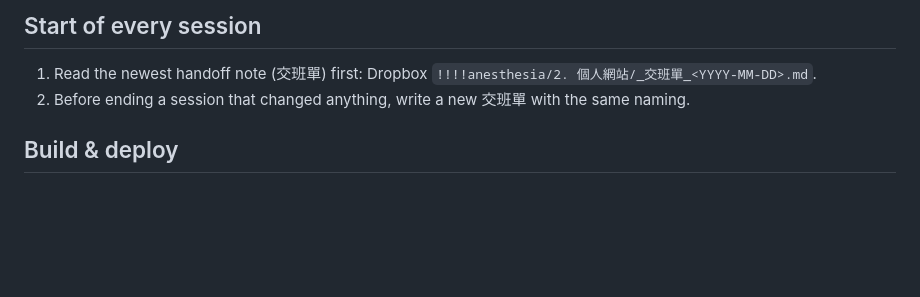
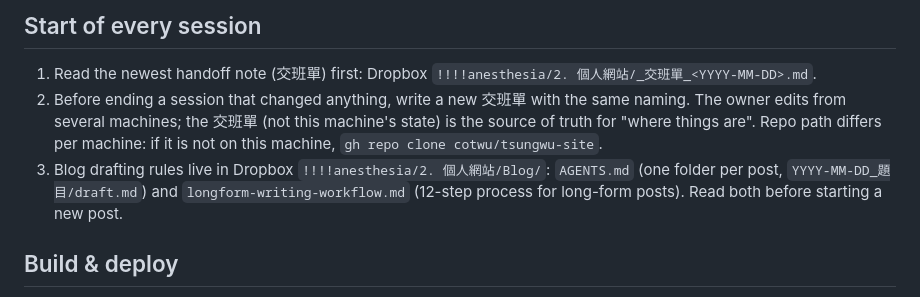
Before and after one commit to cotwu/tsungwu-site, a Markdown page: CLAUDE.md, the part around the change. GitHub-like rendering; blank space fills up the shorter version.

Commit message:
CLAUDE.md: point to Dropbox blog drafting rules; multi-machine note
Co-Authored-By: Claude Opus 5 <noreply@anthropic.com>

```diff
--- a/CLAUDE.md
+++ b/CLAUDE.md
@@ -8,6 +8,13 @@ Static bilingual (EN / zh-Hant) academic concept site. Technical layout and comm
 1. Read the newest handoff note (交班單) first:
    Dropbox `!!!!anesthesia/2. 個人網站/_交班單_<YYYY-MM-DD>.md`.
 2. Before ending a session that changed anything, write a new 交班單 with the same naming.
+   The owner edits from several machines; the 交班單 (not this machine's state) is the source
+   of truth for "where things are". Repo path differs per machine: if it is not on this machine,
+   `gh repo clone cotwu/tsungwu-site`.
+3. Blog drafting rules live in Dropbox `!!!!anesthesia/2. 個人網站/Blog/`: `AGENTS.md`
+   (one folder per post, `YYYY-MM-DD_題目/draft.md`) and
+   `longform-writing-workflow.md` (12-step process for long-form posts). Read both before
+   starting a new post.
 
 ## Build & deploy
 
```
